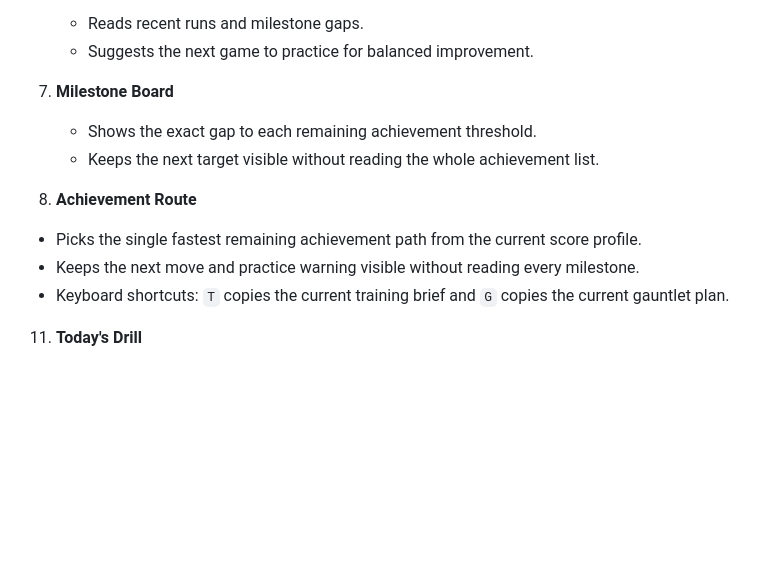
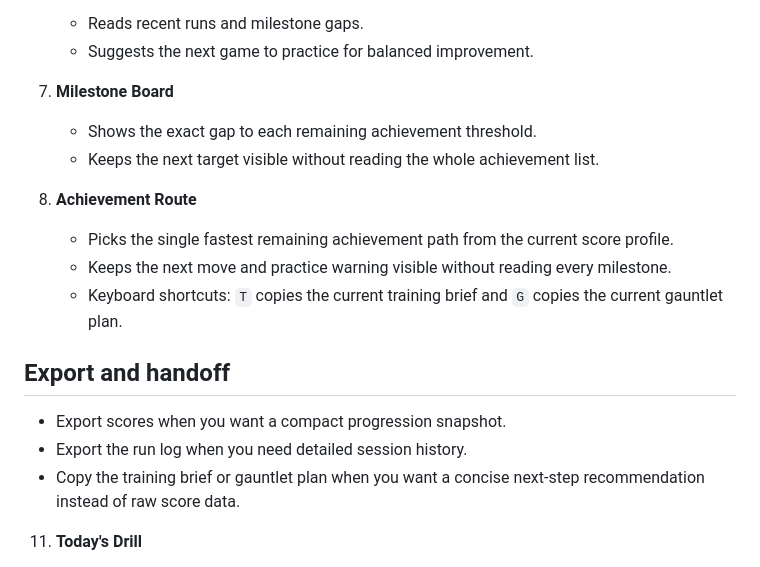
Before and after one commit to abhikhur27/Mini-Game-Hub, a Markdown page: README.md, the part around the change. GitHub-like rendering; blank space fills up the shorter version.

Commit message:
docs: clarify export and handoff flow

```diff
--- a/README.md
+++ b/README.md
@@ -30,14 +30,20 @@ Portfolio-grade browser arcade featuring four interactive games, difficulty pres
    - Reads recent runs and milestone gaps.
    - Suggests the next game to practice for balanced improvement.
 
-9. **Milestone Board**
+7. **Milestone Board**
    - Shows the exact gap to each remaining achievement threshold.
    - Keeps the next target visible without reading the whole achievement list.
 
-10. **Achievement Route**
+8. **Achievement Route**
    - Picks the single fastest remaining achievement path from the current score profile.
    - Keeps the next move and practice warning visible without reading every milestone.
    - Keyboard shortcuts: `T` copies the current training brief and `G` copies the current gauntlet plan.
+
+## Export and handoff
+
+- Export scores when you want a compact progression snapshot.
+- Export the run log when you need detailed session history.
+- Copy the training brief or gauntlet plan when you want a concise next-step recommendation instead of raw score data.
 
 11. **Today's Drill**
    - Rotates a focused practice target by day.
```
